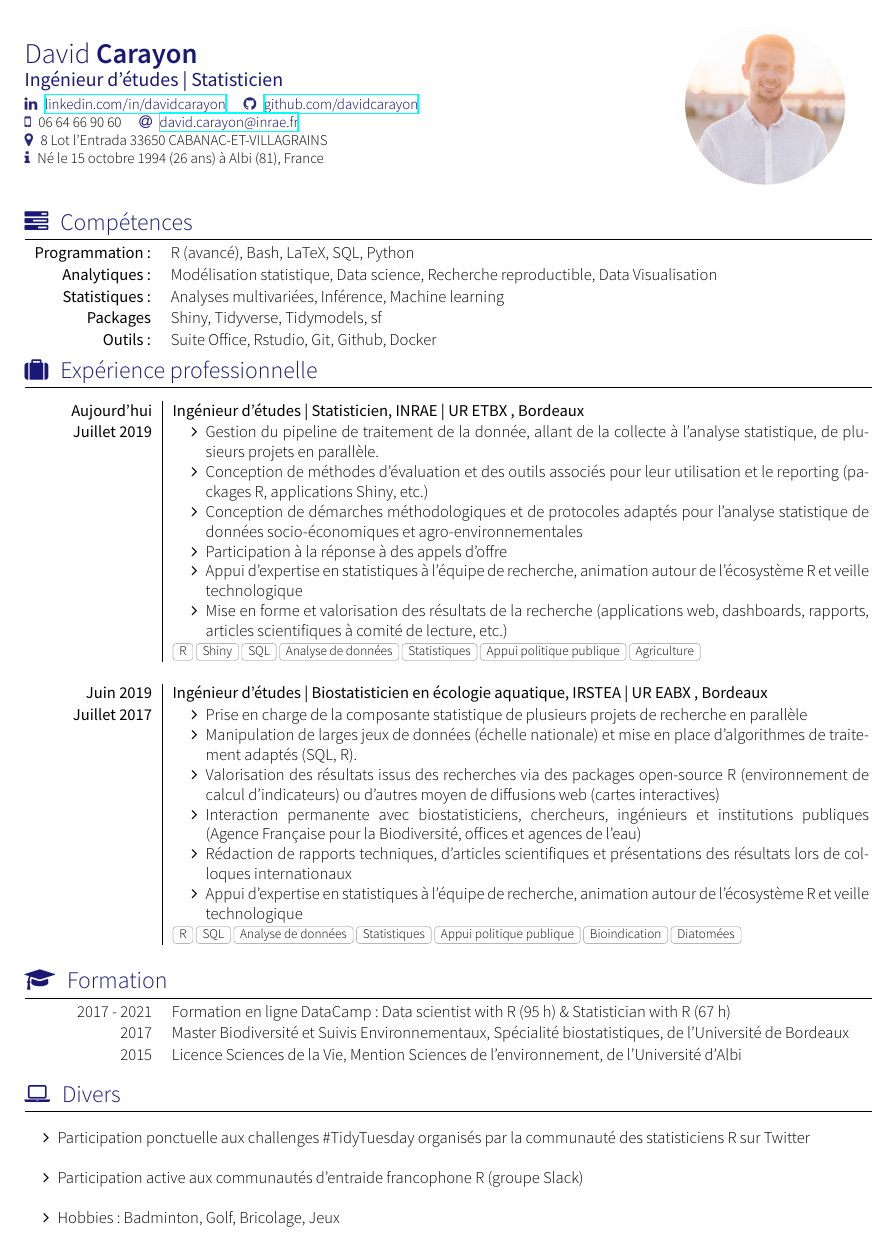
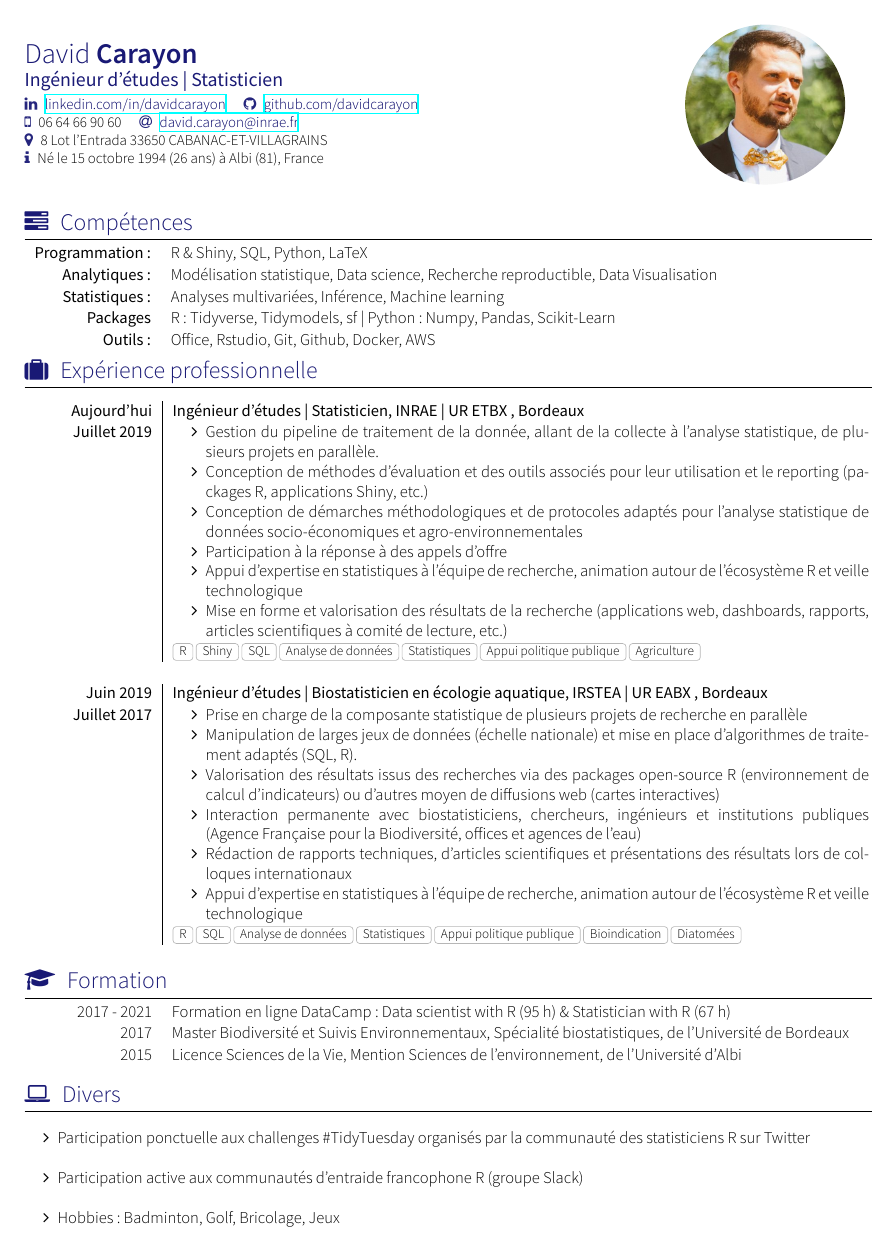
Before and after one commit to davidcarayon/cv-latex, a LaTeX CV (Regular_CV_FR/Dcarayon_CV.tex): the whole page. Compiled offline with XeLaTeX; a missing font is replaced by an installed copy or a similar font; a LaTeX package or settings file that is missing is left out.

Commit message:
new photo for FR CV

```diff
--- a/Regular_CV_FR/Dcarayon_CV.tex
+++ b/Regular_CV_FR/Dcarayon_CV.tex
@@ -13,7 +13,7 @@
 \documentclass[localFont,alternative]{yaac-another-awesome-cv}
 
 \name{David}{Carayon}
-\photo{3.4cm}{david_square}
+\photo{3.4cm}{david_square.jpg}
 \tagline{Ingénieur d'études | Statisticien}
 \socialinfo{
 	\linkedin{davidcarayon}
@@ -33,11 +33,11 @@
 \renewcommand{\arraystretch}{1.1}
 
 	\begin{tabular}{>{}r>{}p{13cm}}
-		\textsc{Programmation:}               	&   R (avancé), Bash, LaTeX, SQL, Python \\
+		\textsc{Programmation:}               	&   R \& Shiny, SQL, Python, LaTeX \\
 		\textsc{Analytiques:}              &    Modélisation statistique, Data science, Recherche reproductible, Data Visualisation\\
 		\textsc{Statistiques:}  	 &   Analyses multivariées, Inférence, Machine learning \\
-		\textsc{Packages}              &    Shiny, Tidyverse, Tidymodels, sf \\
-		\textsc{Outils:}               	&  Suite Office, Rstudio, Git, Github, Docker
+		\textsc{Packages}              &    R : Tidyverse, Tidymodels, sf | Python : Numpy, Pandas, Scikit-Learn \\
+		\textsc{Outils:}               	&  Office, Rstudio, Git, Github, Docker, AWS
 	\end{tabular}
 
 %% EXPERIENCE
```
Also changed, not shown: Regular_CV_FR/David_square.jpg (added), Regular_CV_FR/David_square.png (deleted), Regular_CV_FR/Dcarayon_CV.pdf, 4 other files.
